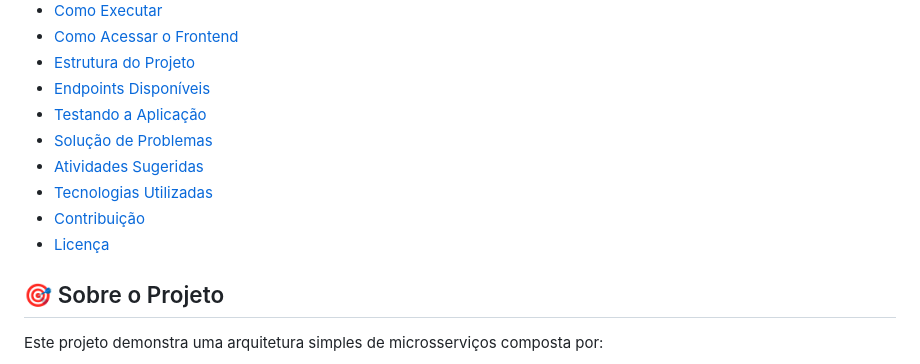
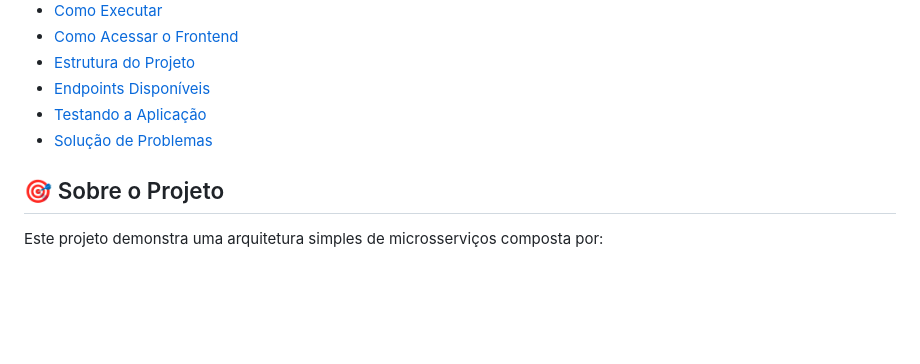
Before and after one commit to DMCDavi/micro-services-aqs, a Markdown page: README.md, the part around the change. Rendered like a GitHub page; blank space fills up the shorter version.

```diff
--- a/README.md
+++ b/README.md
@@ -19,10 +19,6 @@ Uma aplicação demonstrativa de arquitetura de microsserviços com gateway, des
 - [Endpoints Disponíveis](#-endpoints-disponíveis)
 - [Testando a Aplicação](#-testando-a-aplicação)
 - [Solução de Problemas](#-solução-de-problemas)
-- [Atividades Sugeridas](#-atividades-sugeridas)
-- [Tecnologias Utilizadas](#-tecnologias-utilizadas)
-- [Contribuição](#-contribuição)
-- [Licença](#-licença)
 
 ## 🎯 Sobre o Projeto
 
```
